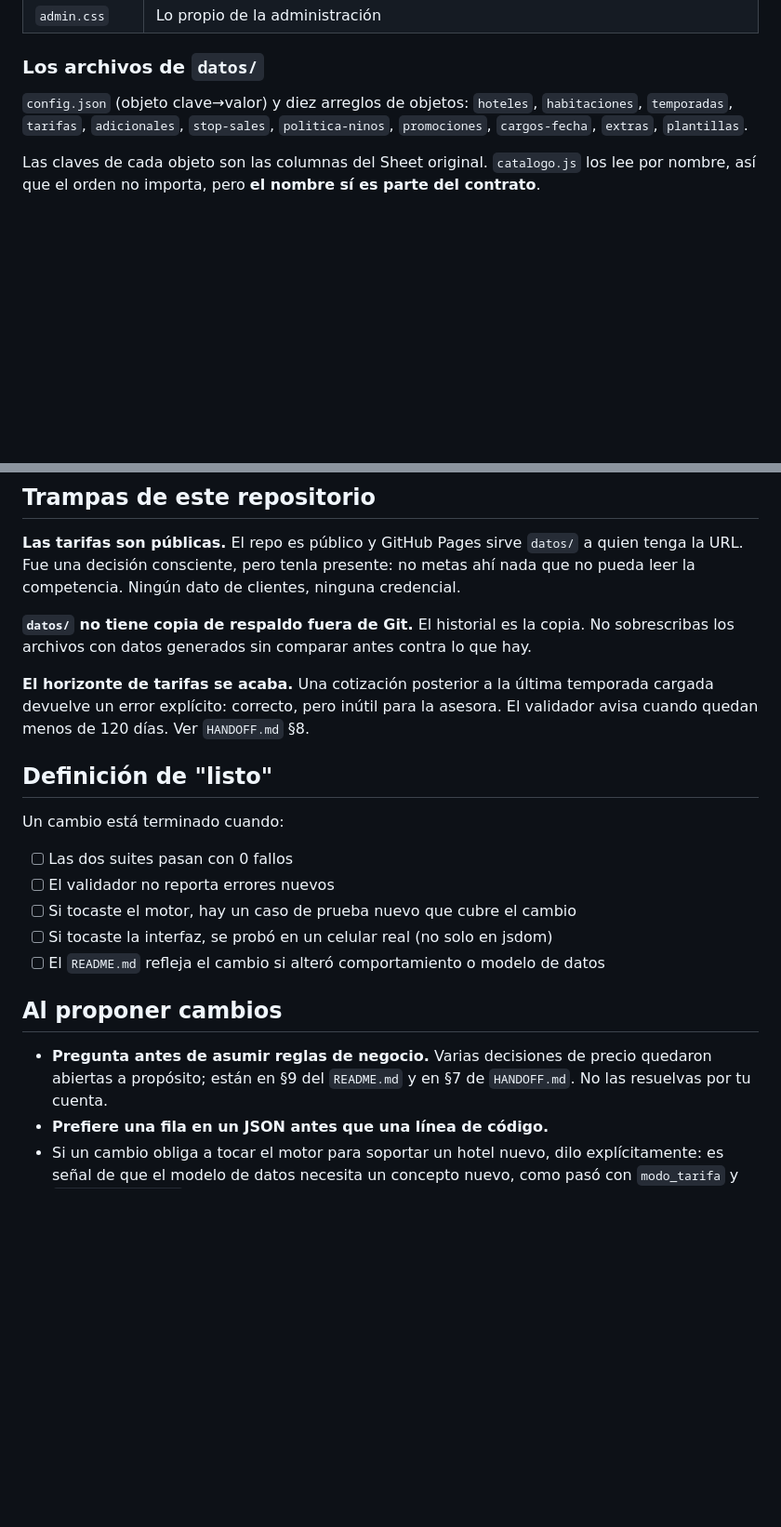
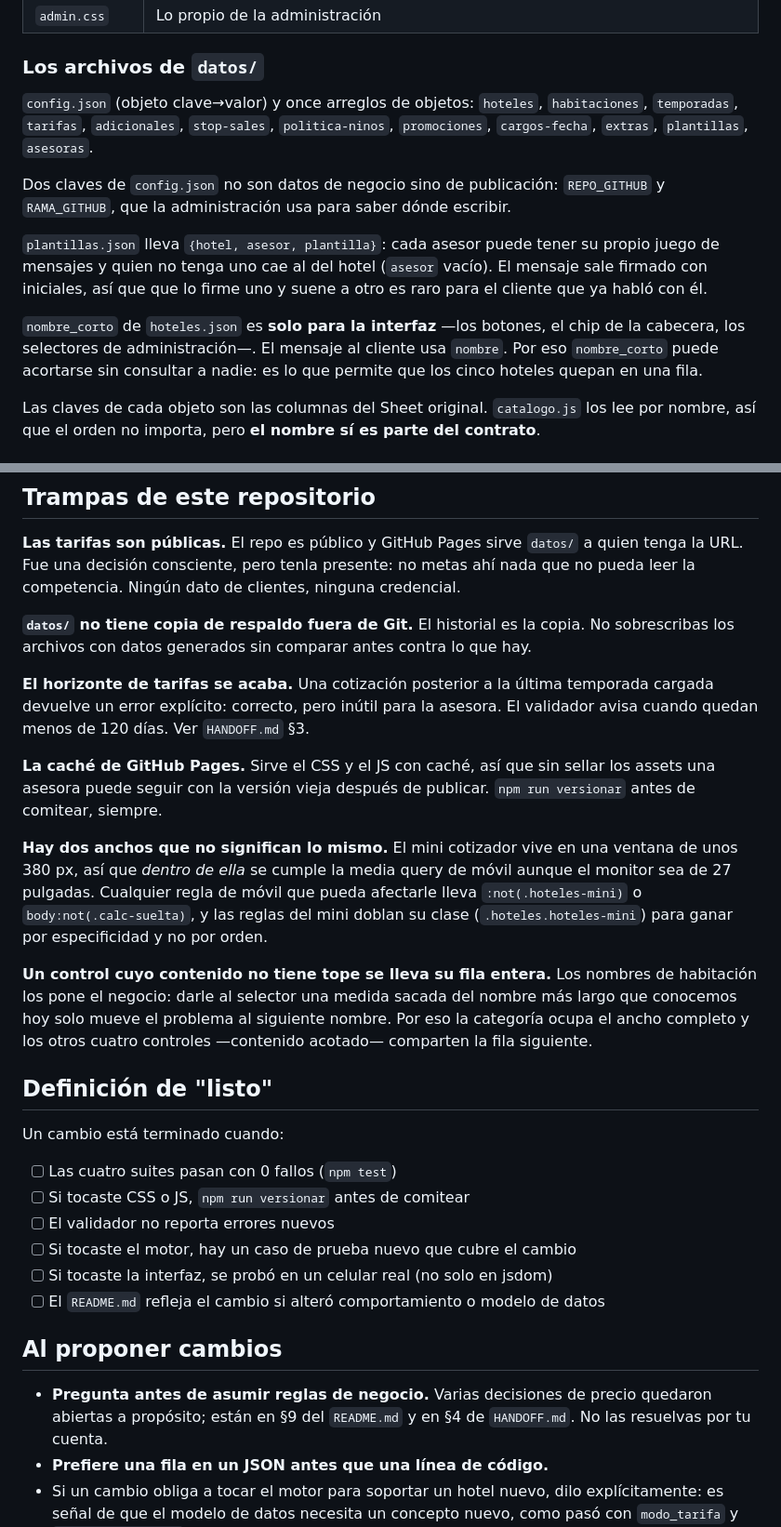
Before and after one commit to JuanKCasal/cotizador, a Markdown page: CLAUDE.md, 2 parts joined by grey strips. Shown at 93% size. GitHub-like rendering; blank space fills up the shorter version.

```diff
--- a/CLAUDE.md
+++ b/CLAUDE.md
@@ -47,9 +49,22 @@ HANDOFF.md       Estado del proyecto y plan de trabajo.
 
 ### Los archivos de `datos/`
 
-`config.json` (objeto clave→valor) y diez arreglos de objetos: `hoteles`,
+`config.json` (objeto clave→valor) y once arreglos de objetos: `hoteles`,
 `habitaciones`, `temporadas`, `tarifas`, `adicionales`, `stop-sales`, `politica-ninos`,
-`promociones`, `cargos-fecha`, `extras`, `plantillas`.
+`promociones`, `cargos-fecha`, `extras`, `plantillas`, `asesoras`.
+
+Dos claves de `config.json` no son datos de negocio sino de publicación:
+`REPO_GITHUB` y `RAMA_GITHUB`, que la administración usa para saber dónde escribir.
+
+`plantillas.json` lleva `{hotel, asesor, plantilla}`: cada asesor puede tener su propio
+juego de mensajes y quien no tenga uno cae al del hotel (`asesor` vacío). El mensaje sale
+firmado con iniciales, así que que lo firme uno y suene a otro es raro para el cliente
+que ya habló con él.
+
+`nombre_corto` de `hoteles.json` es **solo para la interfaz** —los botones, el chip de la
+cabecera, los selectores de administración—. El mensaje al cliente usa `nombre`. Por eso
+`nombre_corto` puede acortarse sin consultar a nadie: es lo que permite que los cinco
+hoteles quepan en una fila.
 
 Las claves de cada objeto son las columnas del Sheet original. `catalogo.js` los lee por
 nombre, así que el orden no importa, pero **el nombre sí es parte del contrato**.
@@ -283,13 +314,30 @@ sobrescribas los archivos con datos generados sin comparar antes contra lo que h
 
 **El horizonte de tarifas se acaba.** Una cotización posterior a la última temporada
 cargada devuelve un error explícito: correcto, pero inútil para la asesora. El validador
-avisa cuando quedan menos de 120 días. Ver `HANDOFF.md` §8.
+avisa cuando quedan menos de 120 días. Ver `HANDOFF.md` §3.
+
+**La caché de GitHub Pages.** Sirve el CSS y el JS con caché, así que sin sellar los
+assets una asesora puede seguir con la versión vieja después de publicar. `npm run
+versionar` antes de comitear, siempre.
+
+**Hay dos anchos que no significan lo mismo.** El mini cotizador vive en una ventana de
+unos 380 px, así que *dentro de ella* se cumple la media query de móvil aunque el monitor
+sea de 27 pulgadas. Cualquier regla de móvil que pueda afectarle lleva
+`:not(.hoteles-mini)` o `body:not(.calc-suelta)`, y las reglas del mini doblan su clase
+(`.hoteles.hoteles-mini`) para ganar por especificidad y no por orden.
+
+**Un control cuyo contenido no tiene tope se lleva su fila entera.** Los nombres de
+habitación los pone el negocio: darle al selector una medida sacada del nombre más largo
+que conocemos hoy solo mueve el problema al siguiente nombre. Por eso la categoría ocupa
+el ancho completo y los otros cuatro controles —contenido acotado— comparten la fila
+siguiente.
 
 ## Definición de "listo"
 
 Un cambio está terminado cuando:
 
-- [ ] Las dos suites pasan con 0 fallos
+- [ ] Las cuatro suites pasan con 0 fallos (`npm test`)
+- [ ] Si tocaste CSS o JS, `npm run versionar` antes de comitear
 - [ ] El validador no reporta errores nuevos
 - [ ] Si tocaste el motor, hay un caso de prueba nuevo que cubre el cambio
 - [ ] Si tocaste la interfaz, se probó en un celular real (no solo en jsdom)
@@ -298,7 +346,7 @@ Un cambio está terminado cuando:
 ## Al proponer cambios
 
 - **Pregunta antes de asumir reglas de negocio.** Varias decisiones de precio quedaron
-  abiertas a propósito; están en §9 del `README.md` y en §7 de `HANDOFF.md`. No las
+  abiertas a propósito; están en §9 del `README.md` y en §4 de `HANDOFF.md`. No las
   resuelvas por tu cuenta.
 - **Prefiere una fila en un JSON antes que una línea de código.**
 - Si un cambio obliga a tocar el motor para soportar un hotel nuevo, dilo explícitamente:
```
Also changed, not shown: other parts of CLAUDE.md (+19 -1 lines), HANDOFF.md (+232 -196 lines).
